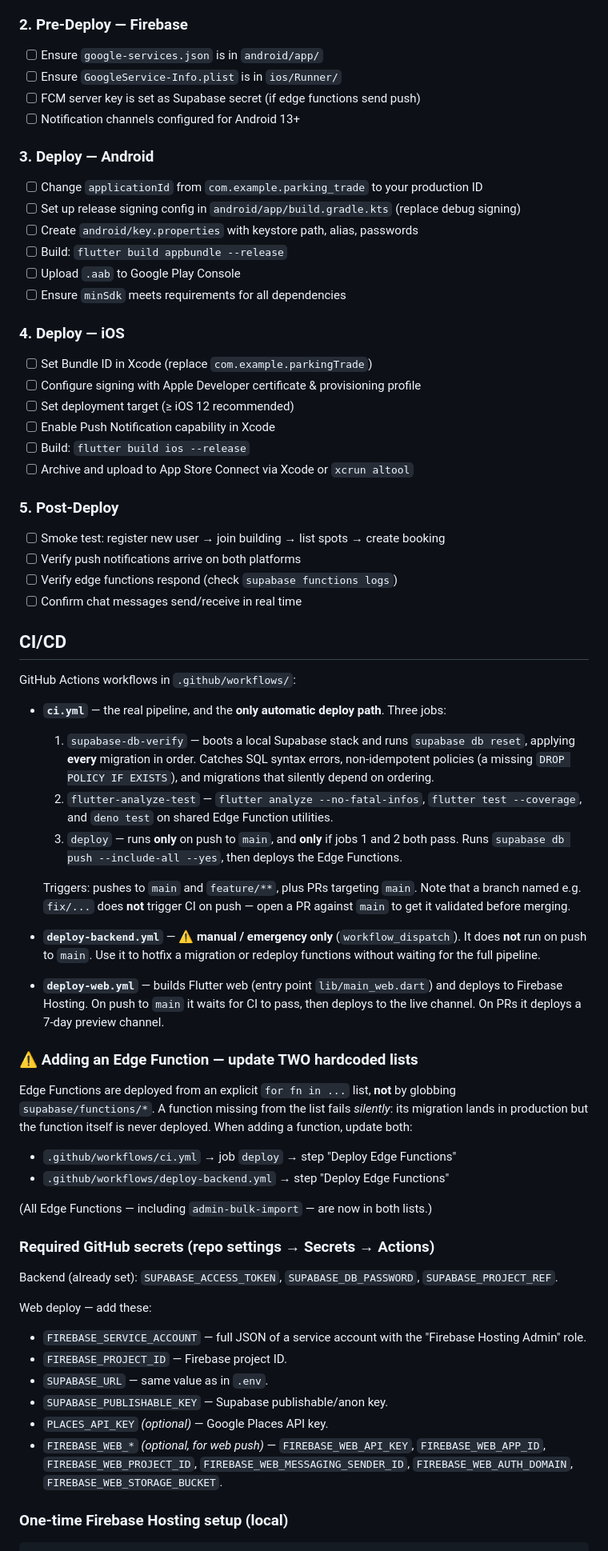
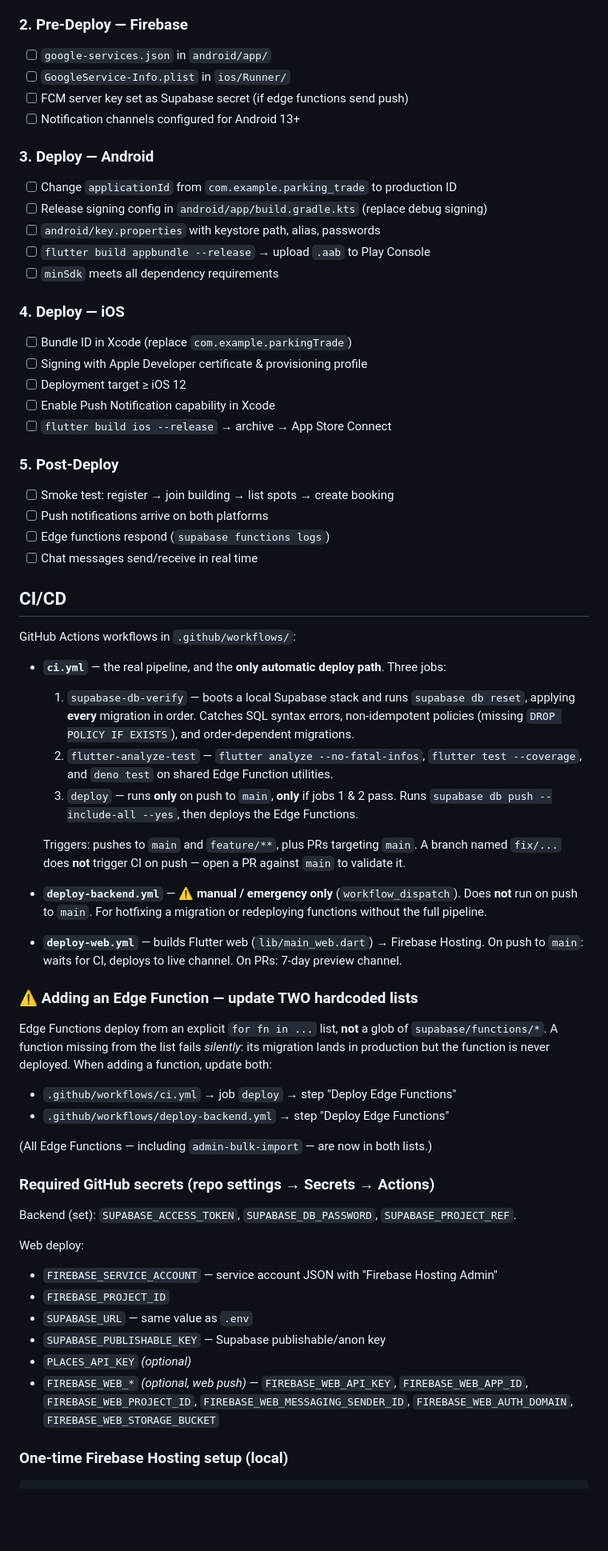
Before and after one commit to edensiboni/ParkingTrade, a Markdown page: CLAUDE.md, the part around one of its changes. Shown at 80% size. Drawn GitHub-style; blank space fills up the shorter version.

```diff
--- a/CLAUDE.md
+++ b/CLAUDE.md
@@ -136,55 +232,59 @@ supabase stop
 - [ ] Confirm auth provider (phone/OTP) is enabled in Supabase dashboard
 
 ### 2. Pre-Deploy — Firebase
-
-- [ ] Ensure `google-services.json` is in `android/app/`
-- [ ] Ensure `GoogleService-Info.plist` is in `ios/Runner/`
-- [ ] FCM server key is set as Supabase secret (if edge functions send push)
+- [ ] `google-services.json` in `android/app/`
+- [ ] `GoogleService-Info.plist` in `ios/Runner/`
+- [ ] FCM server key set as Supabase secret (if edge functions send push)
 - [ ] Notification channels configured for Android 13+
 
 ### 3. Deploy — Android
-
-- [ ] Change `applicationId` from `com.example.parking_trade` to your production ID
-- [ ] Set up release signing config in `android/app/build.gradle.kts` (replace debug signing)
-- [ ] Create `android/key.properties` with keystore path, alias, passwords
-- [ ] Build: `flutter build appbundle --release`
-- [ ] Upload `.aab` to Google Play Console
-- [ ] Ensure `minSdk` meets requirements for all dependencies
+- [ ] Change `applicationId` from `com.example.parking_trade` to production ID
+- [ ] Release signing config in `android/app/build.gradle.kts` (replace debug signing)
+- [ ] `android/key.properties` with keystore path, alias, passwords
+- [ ] `flutter build appbundle --release` → upload `.aab` to Play Console
+- [ ] `minSdk` meets all dependency requirements
 
 ### 4. Deploy — iOS
-
-- [ ] Set Bundle ID in Xcode (replace `com.example.parkingTrade`)
-- [ ] Configure signing with Apple Developer certificate & provisioning profile
-- [ ] Set deployment target (≥ iOS 12 recommended)
+- [ ] Bundle ID in Xcode (replace `com.example.parkingTrade`)
+- [ ] Signing with Apple Developer certificate & provisioning profile
+- [ ] Deployment target ≥ iOS 12
 - [ ] Enable Push Notification capability in Xcode
-- [ ] Build: `flutter build ios --release`
-- [ ] Archive and upload to App Store Connect via Xcode or `xcrun altool`
+- [ ] `flutter build ios --release` → archive → App Store Connect
 
 ### 5. Post-Deploy
-
-- [ ] Smoke test: register new user → join building → list spots → create booking
-- [ ] Verify push notifications arrive on both platforms
-- [ ] Verify edge functions respond (check `supabase functions logs`)
-- [ ] Confirm chat messages send/receive in real time
+- [ ] Smoke test: register → join building → list spots → create booking
+- [ ] Push notifications arrive on both platforms
+- [ ] Edge functions respond (`supabase functions logs`)
+- [ ] Chat messages send/receive in real time
 
 ## CI/CD
 
 GitHub Actions workflows in `.github/workflows/`:
 
 - **`ci.yml`** — the real pipeline, and the **only automatic deploy path**. Three jobs:
-  1. `supabase-db-verify` — boots a local Supabase stack and runs `supabase db reset`, applying **every** migration in order. Catches SQL syntax errors, non-idempotent policies (a missing `DROP POLICY IF EXISTS`), and migrations that silently depend on ordering.
-  2. `flutter-analyze-test` — `flutter analyze --no-fatal-infos`, `flutter test --coverage`, and `deno test` on shared Edge Function utilities.
-  3. `deploy` — runs **only** on push to `main`, and **only** if jobs 1 and 2 both pass. Runs `supabase db push --include-all --yes`, then deploys the Edge Functions.
+  1. `supabase-db-verify` — boots a local Supabase stack and runs `supabase db reset`,
+     applying **every** migration in order. Catches SQL syntax errors, non-idempotent
+     policies (missing `DROP POLICY IF EXISTS`), and order-dependent migrations.
+  2. `flutter-analyze-test` — `flutter analyze --no-fatal-infos`, `flutter test --coverage`,
+     and `deno test` on shared Edge Function utilities.
+  3. `deploy` — runs **only** on push to `main`, **only** if jobs 1 & 2 pass. Runs
+     `supabase db push --include-all --yes`, then deploys the Edge Functions.
 
-  Triggers: pushes to `main` and `feature/**`, plus PRs targeting `main`. Note that a branch named e.g. `fix/...` does **not** trigger CI on push — open a PR against `main` to get it validated before merging.
+  Triggers: pushes to `main` and `feature/**`, plus PRs targeting `main`. A branch named
+  `fix/...` does **not** trigger CI on push — open a PR against `main` to validate it.
 
-- **`deploy-backend.yml`** — ⚠️ **manual / emergency only** (`workflow_dispatch`). It does **not** run on push to `main`. Use it to hotfix a migration or redeploy functions without waiting for the full pipeline.
+- **`deploy-backend.yml`** — ⚠️ **manual / emergency only** (`workflow_dispatch`). Does
+  **not** run on push to `main`. For hotfixing a migration or redeploying functions
+  without the full pipeline.
 
-- **`deploy-web.yml`** — builds Flutter web (entry point `lib/main_web.dart`) and deploys to Firebase Hosting. On push to `main` it waits for CI to pass, then deploys to the live channel. On PRs it deploys a 7-day preview channel.
+- **`deploy-web.yml`** — builds Flutter web (`lib/main_web.dart`) → Firebase Hosting.
+  On push to `main`: waits for CI, deploys to live channel. On PRs: 7-day preview channel.
 
 ### ⚠️ Adding an Edge Function — update TWO hardcoded lists
 
-Edge Functions are deployed from an explicit `for fn in ...` list, **not** by globbing `supabase/functions/*`. A function missing from the list fails *silently*: its migration lands in production but the function itself is never deployed. When adding a function, update both:
+Edge Functions deploy from an explicit `for fn in ...` list, **not** a glob of
+`supabase/functions/*`. A function missing from the list fails *silently*: its migration
+lands in production but the function is never deployed. When adding a function, update both:
 
 - `.github/workflows/ci.yml` → job `deploy` → step "Deploy Edge Functions"
 - `.github/workflows/deploy-backend.yml` → step "Deploy Edge Functions"
@@ -193,15 +293,17 @@ Edge Functions are deployed from an explicit `for fn in ...` list, **not** by gl
 
 ### Required GitHub secrets (repo settings → Secrets → Actions)
 
-Backend (already set): `SUPABASE_ACCESS_TOKEN`, `SUPABASE_DB_PASSWORD`, `SUPABASE_PROJECT_REF`.
+Backend (set): `SUPABASE_ACCESS_TOKEN`, `SUPABASE_DB_PASSWORD`, `SUPABASE_PROJECT_REF`.
 
-Web deploy — add these:
-- `FIREBASE_SERVICE_ACCOUNT` — full JSON of a service account with the "Firebase Hosting Admin" role.
-- `FIREBASE_PROJECT_ID` — Firebase project ID.
-- `SUPABASE_URL` — same value as in `.env`.
-- `SUPABASE_PUBLISHABLE_KEY` — Supabase publishable/anon key.
-- `PLACES_API_KEY` *(optional)* — Google Places API key.
-- `FIREBASE_WEB_*` *(optional, for web push)* — `FIREBASE_WEB_API_KEY`, `FIREBASE_WEB_APP_ID`, `FIREBASE_WEB_PROJECT_ID`, `FIREBASE_WEB_MESSAGING_SENDER_ID`, `FIREBASE_WEB_AUTH_DOMAIN`, `FIREBASE_WEB_STORAGE_BUCKET`.
+Web deploy:
+- `FIREBASE_SERVICE_ACCOUNT` — service account JSON with "Firebase Hosting Admin"
+- `FIREBASE_PROJECT_ID`
+- `SUPABASE_URL` — same value as `.env`
+- `SUPABASE_PUBLISHABLE_KEY` — Supabase publishable/anon key
+- `PLACES_API_KEY` *(optional)*
+- `FIREBASE_WEB_*` *(optional, web push)* — `FIREBASE_WEB_API_KEY`, `FIREBASE_WEB_APP_ID`,
+  `FIREBASE_WEB_PROJECT_ID`, `FIREBASE_WEB_MESSAGING_SENDER_ID`, `FIREBASE_WEB_AUTH_DOMAIN`,
+  `FIREBASE_WEB_STORAGE_BUCKET`
 
 ### One-time Firebase Hosting setup (local)
 
```
Also changed, not shown: other parts of CLAUDE.md (+224 -94 lines).
